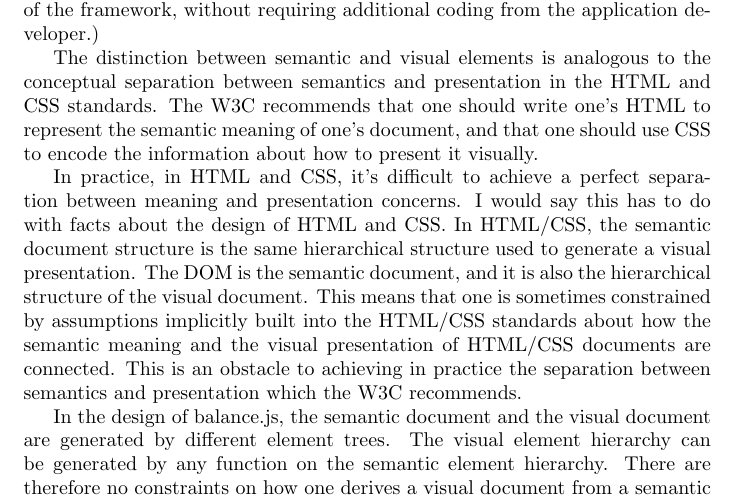
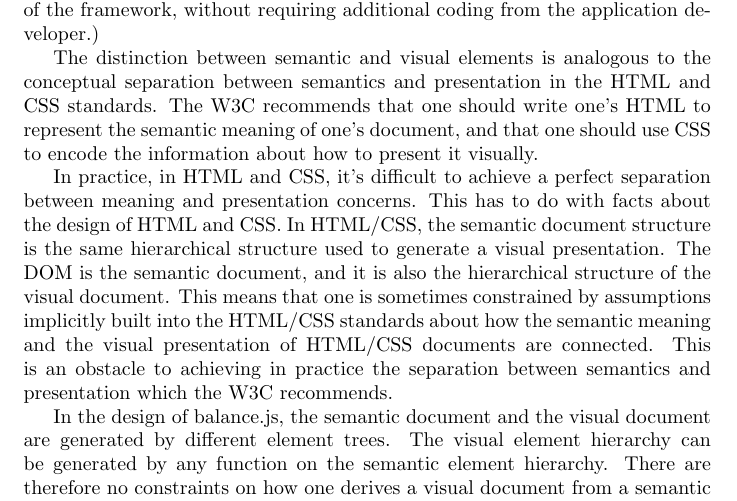
Before and after one commit to morganthomas/balance.js, a LaTeX document (doc/design-doc.tex): part of page 4 of 10, cut so that both start at the same text. Compiled offline with pdfLaTeX.

Commit message:
update design doc

```diff
--- a/doc/design-doc.tex
+++ b/doc/design-doc.tex
@@ -62,7 +62,7 @@ The basic reason for this distinction between semantic and visual elements is to
 
 The distinction between semantic and visual elements is analogous to the conceptual separation between semantics and presentation in the HTML and CSS standards. The W3C recommends that one should write one's HTML to represent the semantic meaning of one's document, and that one should use CSS to encode the information about how to present it visually.
 
-In practice, in HTML and CSS, it's difficult to achieve a perfect separation between meaning and presentation concerns. I would say this has to do with facts about the design of HTML and CSS. In HTML/CSS, the semantic document structure is the same hierarchical structure used to generate a visual presentation. The DOM is the semantic document, and it is also the hierarchical structure of the visual document. This means that one is sometimes constrained by assumptions implicitly built into the HTML/CSS standards about how the semantic meaning and the visual presentation of HTML/CSS documents are connected. This is an obstacle to achieving in practice the separation between semantics and presentation which the W3C recommends.
+In practice, in HTML and CSS, it's difficult to achieve a perfect separation between meaning and presentation concerns. This has to do with facts about the design of HTML and CSS. In HTML/CSS, the semantic document structure is the same hierarchical structure used to generate a visual presentation. The DOM is the semantic document, and it is also the hierarchical structure of the visual document. This means that one is sometimes constrained by assumptions implicitly built into the HTML/CSS standards about how the semantic meaning and the visual presentation of HTML/CSS documents are connected. This is an obstacle to achieving in practice the separation between semantics and presentation which the W3C recommends.
 
 In the design of balance.js, the semantic document and the visual document are generated by different element trees. The visual element hierarchy can be generated by any function on the semantic element hierarchy. There are therefore no constraints on how one derives a visual document from a semantic document. This should allow the separation between semantic and presentation concerns to approach completeness in complicated scenarios more easily and more perfectly than in HTML and CSS.
 
```
